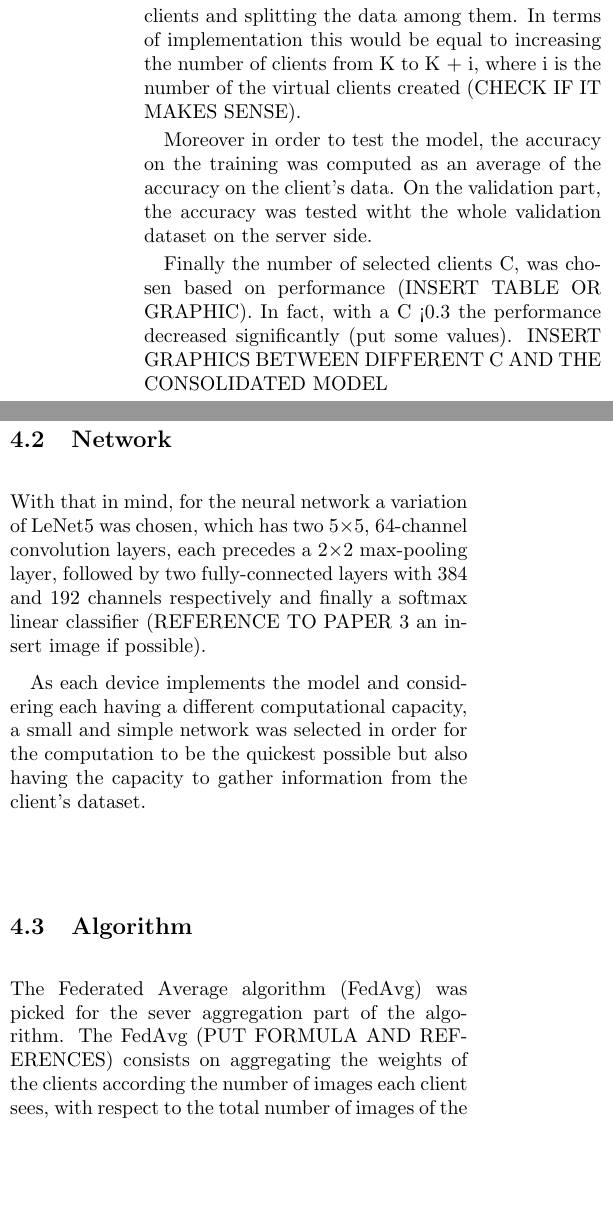
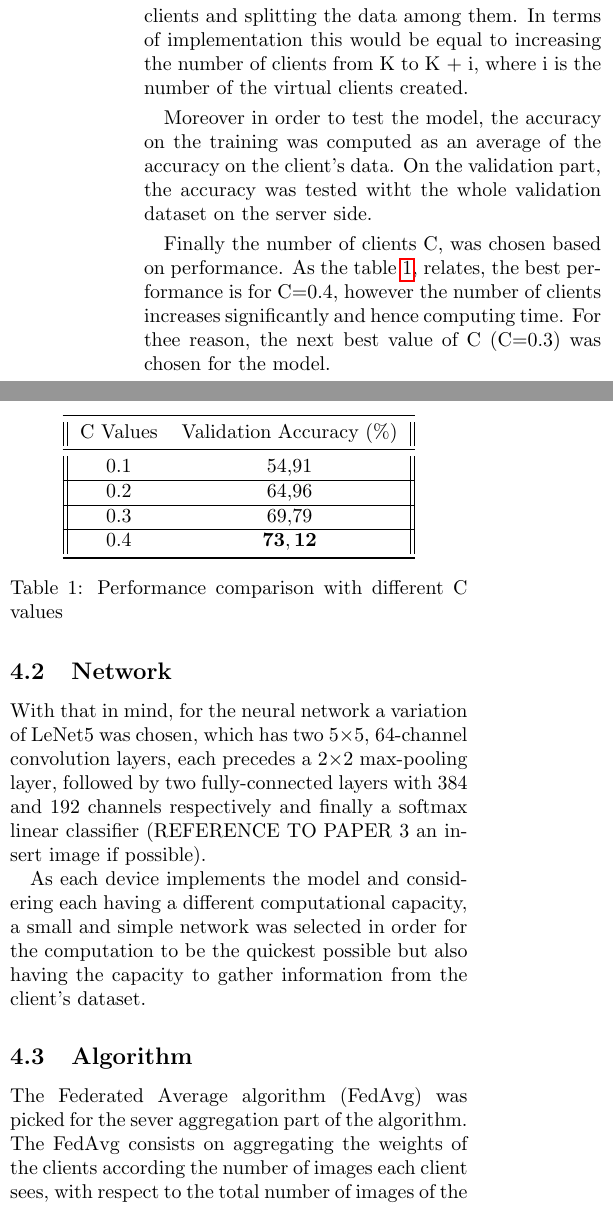
Before and after one commit to thebouda/AMLProject, a LaTeX document (main.tex): two parts of the columns of page 2 of 11 before the commit and two parts of the columns of page 2 of 10 after it, joined at a grey line, cut so that both start at the same text, the shorter picture padded with empty space. Compiled offline with pdfLaTeX.

Commit message:
add main.tex

```diff
--- a/main.tex
+++ b/main.tex
@@ -21,7 +21,7 @@ style=alphabetic
 \graphicspath{ {latexIMG/} }
 
 
-\title{AML Project
+\title{\textbf{AML Project}
 \\Federated Learning: where machine learning \\and data privacy can coexist
 }
 
@@ -63,12 +63,32 @@ Federated Learning consists of a client and a server side. Considering the CIFAR
 Moreover, in order to simulate real world data, a Delta variable was implemented into the code in order to add randomness regarding the distribution of the data among clients. The variable added some casualty to the quantity of data that each client would be seeing. For example, if Delta = 100, each of the 100 clients would have a minimum of 400 images and a maximum of 600. (50 000 / 100 = 500 +- 100).
 
 
-To add up, the distribution of data was considered to be performed randomly. The variability Delta introduced was not great, and this was done intentionally. The problem of some client having way bigger amount of images (2-3 times) than others could have been solved with the creation of additional virtual clients and splitting the data among them. In terms of implementation this would be equal to increasing the number of clients from K to K + i, where i is the number of the virtual clients created (CHECK IF IT MAKES SENSE).
+To add up, the distribution of data was considered to be performed randomly. The variability Delta introduced was not great, and this was done intentionally. The problem of some client having way bigger amount of images (2-3 times) than others could have been solved with the creation of additional virtual clients and splitting the data among them. In terms of implementation this would be equal to increasing the number of clients from K to K + i, where i is the number of the virtual clients created.
 
 Moreover in order to test the model, the accuracy on the training was computed as an average of the accuracy on the client's data. On the validation part, the accuracy was tested witht the whole validation dataset on the server side.
 
-Finally the number of selected clients C, was chosen based on performance (INSERT TABLE OR GRAPHIC). In fact, with a C <0.3 the performance decreased significantly (put some values).
-INSERT GRAPHICS BETWEEN DIFFERENT C AND THE CONSOLIDATED MODEL
+Finally the number of clients C, was chosen based on performance. As the table \ref{table:CComp}, relates, the best performance is for C=0.4, however the number of clients increases significantly and hence computing time. For thee reason, the next best value of C (C=0.3) was chosen for the model.
+
+
+\begin{table}
+\centering
+\begin{tabular}{||c c ||}
+  \toprule
+    \makecell{C Values} &\makecell{Validation Accuracy (\%)} \\
+  \midrule
+  0.1  & 54,91  \\
+ \hline
+ 0.2 & 64,96 \\
+ \hline
+  0.3 &  69,79 \\
+ \hline
+  0.4 & \ensuremath{\mathbf{73,12}} \\
+  \bottomrule
+\end{tabular}
+\caption{Performance comparison with different C values}
+\label{table:CComp}
+\end{table}
+
 
 \subsection{Network}
 
@@ -77,7 +97,7 @@ With that in mind, for the neural network a variation of LeNet5 was chosen, whic
 As each device implements the model and considering each having a different computational capacity, a small and simple network was selected in order for the computation to be the quickest possible but also having the capacity to gather information from the client's dataset.
 
 \subsection{Algorithm}
-The Federated Average algorithm (FedAvg) was picked for the sever aggregation part of the algorithm. The FedAvg (PUT FORMULA AND REFERENCES) consists on aggregating the weights of the clients according the number of images each client sees, with respect to the total number of images of the dataset.(SPECIFIY MORE AND CORRECT)
+The Federated Average algorithm (FedAvg) was picked for the sever aggregation part of the algorithm. The FedAvg consists on aggregating the weights of the clients according the number of images each client sees, with respect to the total number of images of the dataset.(SPECIFIY MORE AND CORRECT)
 The FedAvg algorithm is simple, but useful enough in order to get an acceptable accuracy.
 
 In addition, a variant of the Federated Average algorithm with server momentum was also considered, called FedAvgM [REFERENCE PAPER]. Vanilla FedAvg updates the weights via (FORMULA). To add momentum at the server side, a different computation is made instead (FORMULA) and update the model with (FORMULA).
```
Also changed, not shown: main.tex (36 more changed lines), 4 other files.
